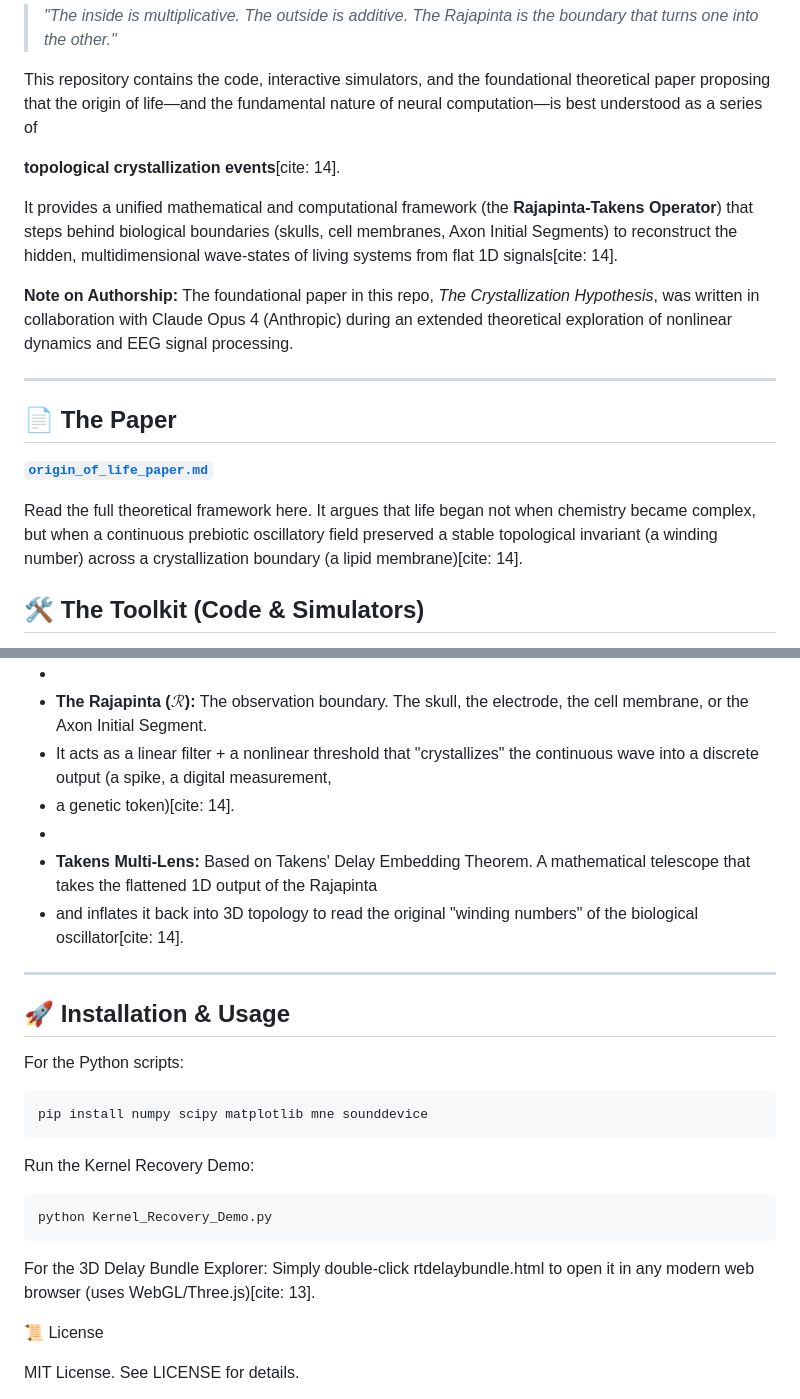
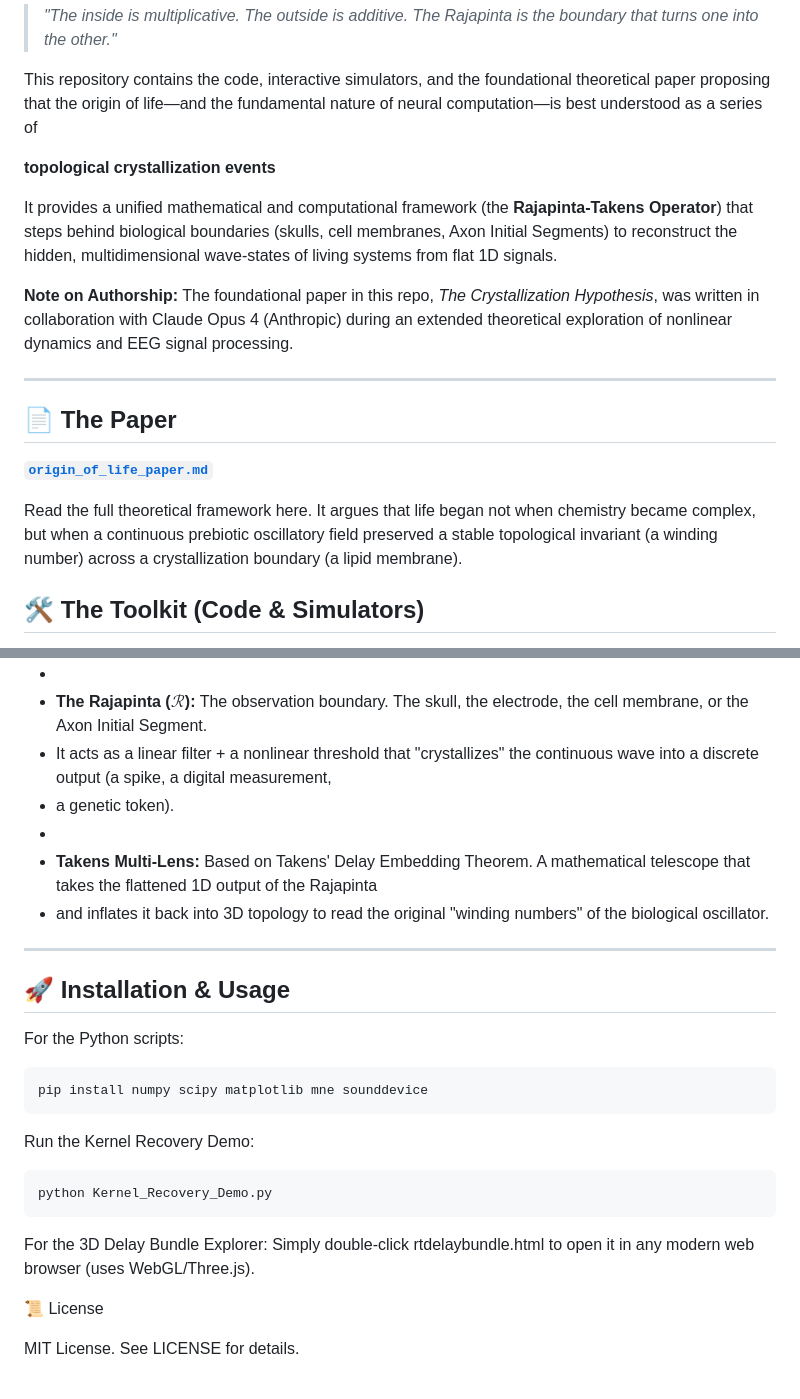
Before and after one commit to anttiluode/OriginOfLife, a Markdown page: README.md, 2 parts joined by grey strips. GitHub-like rendering.

````diff
--- a/README.md
+++ b/README.md
@@ -9,10 +9,10 @@
 This repository contains the code, interactive simulators, and the foundational theoretical paper proposing that the origin of
 life—and the fundamental nature of neural computation—is best understood as a series of
 
-**topological crystallization events**[cite: 14].
+**topological crystallization events**
 
 It provides a unified mathematical and computational framework (the **Rajapinta-Takens Operator**) that steps behind biological boundaries
-(skulls, cell membranes, Axon Initial Segments) to reconstruct the hidden, multidimensional wave-states of living systems from flat 1D signals[cite: 14].
+(skulls, cell membranes, Axon Initial Segments) to reconstruct the hidden, multidimensional wave-states of living systems from flat 1D signals.
 
 **Note on Authorship:** The foundational paper in this repo, *The Crystallization Hypothesis*, was written in collaboration with Claude Opus 4 (Anthropic)
 during an extended theoretical exploration of nonlinear dynamics and EEG signal processing.
@@ -24,7 +24,7 @@ during an extended theoretical exploration of nonlinear dynamics and EEG signal
 **[`origin_of_life_paper.md`](origin_of_life_paper.md)**
 
 Read the full theoretical framework here. It argues that life began not when chemistry became complex, but when a continuous prebiotic oscillatory
-field preserved a stable topological invariant (a winding number) across a crystallization boundary (a lipid membrane)[cite: 14].
+field preserved a stable topological invariant (a winding number) across a crystallization boundary (a lipid membrane).
 
 ## 🛠️ The Toolkit (Code & Simulators)
 
@@ -54,10 +54,10 @@ If you are diving into the code, here is the vocabulary of the framework:
 *
 *   **The Rajapinta ($\mathcal{R}$):** The observation boundary. The skull, the electrode, the cell membrane, or the Axon Initial Segment.
 *    It acts as a linear filter + a nonlinear threshold that "crystallizes" the continuous wave into a discrete output (a spike, a digital measurement,
-*    a genetic token)[cite: 14].
+*    a genetic token).
 *
 *   **Takens Multi-Lens:** Based on Takens' Delay Embedding Theorem. A mathematical telescope that takes the flattened 1D output of the Rajapinta
-*   and inflates it back into 3D topology to read the original "winding numbers" of the biological oscillator[cite: 14].
+*   and inflates it back into 3D topology to read the original "winding numbers" of the biological oscillator.
 
 ---
 
@@ -75,7 +75,7 @@ python Kernel_Recovery_Demo.py
 ```
 
 For the 3D Delay Bundle Explorer:
-Simply double-click rtdelaybundle.html to open it in any modern web browser (uses WebGL/Three.js)[cite: 13].
+Simply double-click rtdelaybundle.html to open it in any modern web browser (uses WebGL/Three.js).
 
 📜 License
 
````
Also changed, not shown: other parts of README.md (+2 -2 lines).
